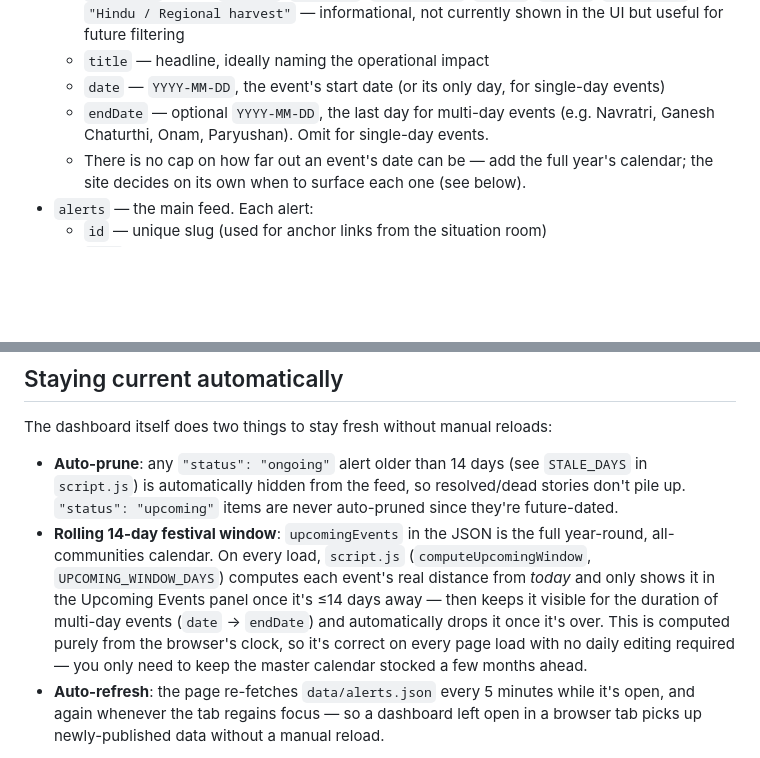
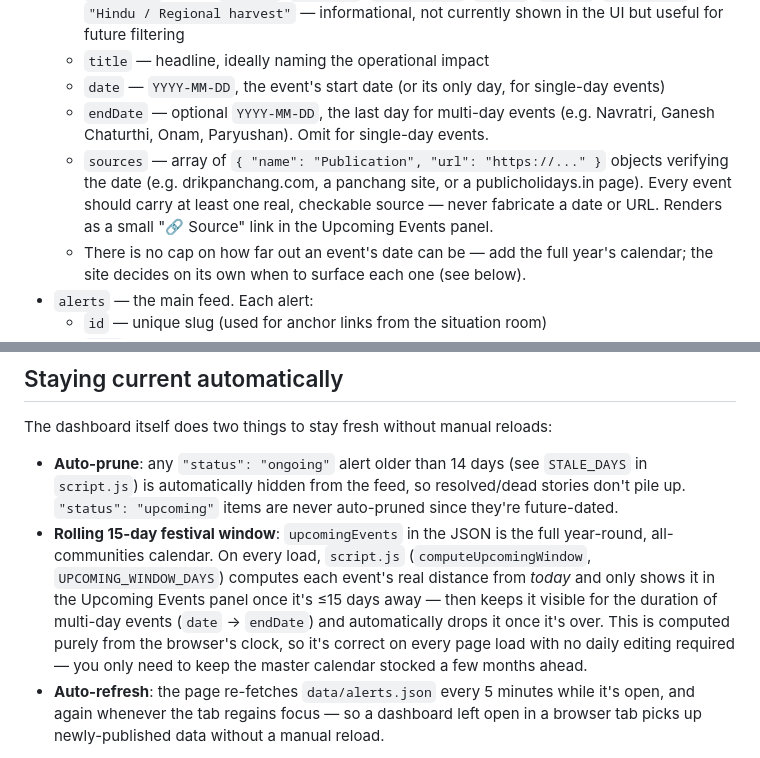
Before and after one commit to gulfam-meesho/meesho-newsroom, a Markdown page: README.md, 2 parts joined by grey strips. Drawn GitHub-style; blank space fills up the shorter version.

Commit message:
Document sources field for upcomingEvents
Corrected the festival window duration from 14 days to 15 days in the README.

```diff
--- a/README.md
+++ b/README.md
@@ -18,6 +18,7 @@ Open `data/alerts.json` and edit:
   - `title` — headline, ideally naming the operational impact
   - `date` — `YYYY-MM-DD`, the event's start date (or its only day, for single-day events)
   - `endDate` — optional `YYYY-MM-DD`, the last day for multi-day events (e.g. Navratri, Ganesh Chaturthi, Onam, Paryushan). Omit for single-day events.
+  - `sources` — array of `{ "name": "Publication", "url": "https://..." }` objects verifying the date (e.g. drikpanchang.com, a panchang site, or a publicholidays.in page). Every event should carry at least one real, checkable source — never fabricate a date or URL. Renders as a small "🔗 Source" link in the Upcoming Events panel.
   - There is no cap on how far out an event's date can be — add the full year's calendar; the site decides on its own when to surface each one (see below).
 - `alerts` — the main feed. Each alert:
   - `id` — unique slug (used for anchor links from the situation room)
@@ -40,7 +41,7 @@ Save the file and push to `main` — GitHub Actions rebuilds and redeploys Pages
 The dashboard itself does two things to stay fresh without manual reloads:
 
 - **Auto-prune**: any `"status": "ongoing"` alert older than 14 days (see `STALE_DAYS` in `script.js`) is automatically hidden from the feed, so resolved/dead stories don't pile up. `"status": "upcoming"` items are never auto-pruned since they're future-dated.
-- **Rolling 14-day festival window**: `upcomingEvents` in the JSON is the full year-round, all-communities calendar. On every load, `script.js` (`computeUpcomingWindow`, `UPCOMING_WINDOW_DAYS`) computes each event's real distance from *today* and only shows it in the Upcoming Events panel once it's ≤14 days away — then keeps it visible for the duration of multi-day events (`date` → `endDate`) and automatically drops it once it's over. This is computed purely from the browser's clock, so it's correct on every page load with no daily editing required — you only need to keep the master calendar stocked a few months ahead.
+- **Rolling 15-day festival window**: `upcomingEvents` in the JSON is the full year-round, all-communities calendar. On every load, `script.js` (`computeUpcomingWindow`, `UPCOMING_WINDOW_DAYS`) computes each event's real distance from *today* and only shows it in the Upcoming Events panel once it's ≤15 days away — then keeps it visible for the duration of multi-day events (`date` → `endDate`) and automatically drops it once it's over. This is computed purely from the browser's clock, so it's correct on every page load with no daily editing required — you only need to keep the master calendar stocked a few months ahead.
 - **Auto-refresh**: the page re-fetches `data/alerts.json` every 5 minutes while it's open, and again whenever the tab regains focus — so a dashboard left open in a browser tab picks up newly-published data without a manual reload.
 
 On top of that, a scheduled task researches current disruptions and pushes an updated `alerts.json` to `main` daily, so the live site's underlying data also refreshes on its own each day.
```
